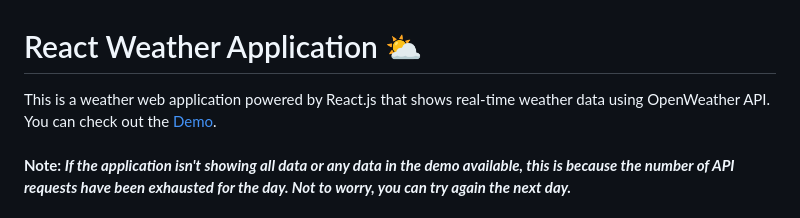
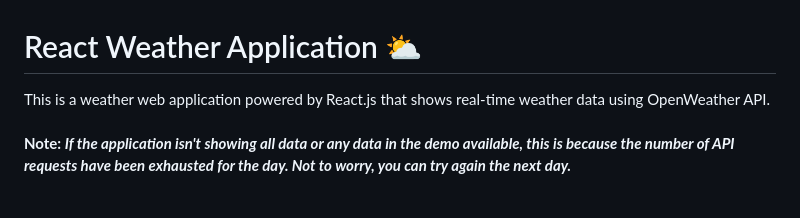
Before and after one commit to AlvinCoded/react-weather-application, a Markdown page: README.md, the part around the change. Drawn GitHub-style.

```diff
--- a/README.md
+++ b/README.md
@@ -1,5 +1,5 @@
 # React Weather Application ⛅
-This is a weather web application powered by React.js that shows real-time weather data using OpenWeather API.<br/>You can check out the [Demo](https://google.com/).
+This is a weather web application powered by React.js that shows real-time weather data using OpenWeather API.
 <br/><br/>
 <b>Note: <i>If the application isn't showing all data or any data in the demo available, this is because the number of API requests have been exhausted for the day. Not to worry, you can try again the next day.</i></b>
 
```
